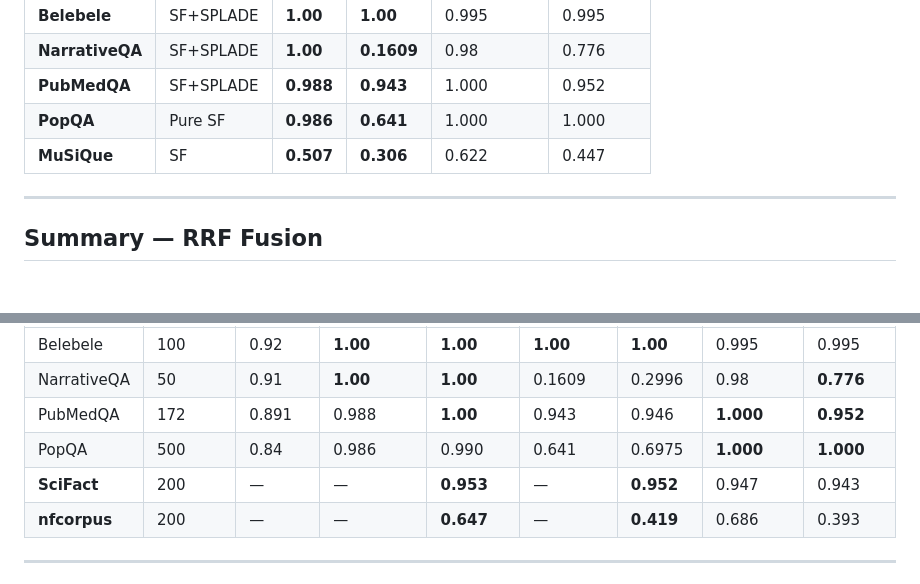
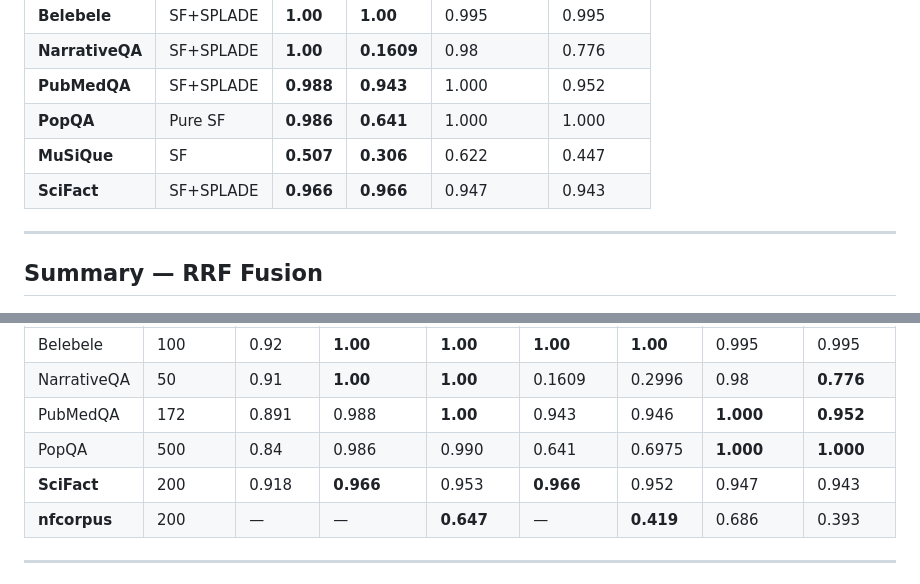
Before and after one commit to vahidmoradilak/SemanticFolding, a Markdown page: outputs/FINAL_BENCHMARK_RESULTS.md, 2 parts joined by grey strips. GitHub-like rendering.

Commit message:
add Linear and Pure SF results for SciFact
SciFact results:
- Pure SF: MRR=0.918, AP=0.915
- Linear: MRR=0.966, AP=0.966 (best)
- RRF: MRR=0.953, AP=0.952
- BM25: MRR=0.947, AP=0.943

```diff
--- a/outputs/FINAL_BENCHMARK_RESULTS.md
+++ b/outputs/FINAL_BENCHMARK_RESULTS.md
@@ -14,6 +14,7 @@
 | **PubMedQA** | SF+SPLADE | **0.988** | **0.943** | 1.000 | 0.952 |
 | **PopQA** | Pure SF | **0.986** | **0.641** | 1.000 | 1.000 |
 | **MuSiQue** | SF | **0.507** | **0.306** | 0.622 | 0.447 |
+| **SciFact** | SF+SPLADE | **0.966** | **0.966** | 0.947 | 0.943 |
 
 ---
 
@@ -38,7 +39,7 @@
 | NarrativeQA | 50 | 0.91 | **1.00** | **1.00** | 0.1609 | 0.2996 | 0.98 | **0.776** |
 | PubMedQA | 172 | 0.891 | 0.988 | **1.00** | 0.943 | 0.946 | **1.000** | **0.952** |
 | PopQA | 500 | 0.84 | 0.986 | 0.990 | 0.641 | 0.6975 | **1.000** | **1.000** |
-| **SciFact** | 200 | — | — | **0.953** | — | **0.952** | 0.947 | 0.943 |
+| **SciFact** | 200 | 0.918 | **0.966** | 0.953 | **0.966** | 0.952 | 0.947 | 0.943 |
 | **nfcorpus** | 200 | — | — | **0.647** | — | **0.419** | 0.686 | 0.393 |
 
 ---
```
